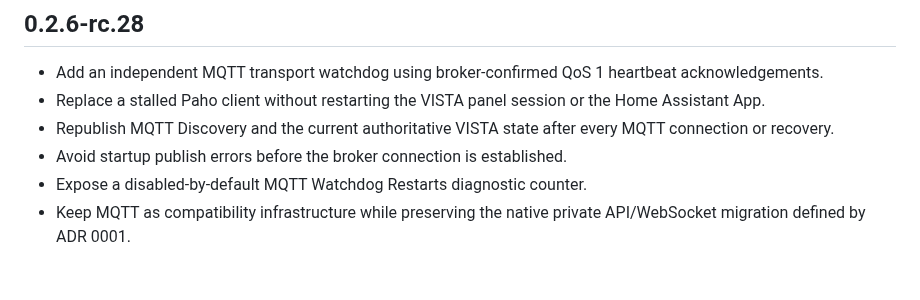
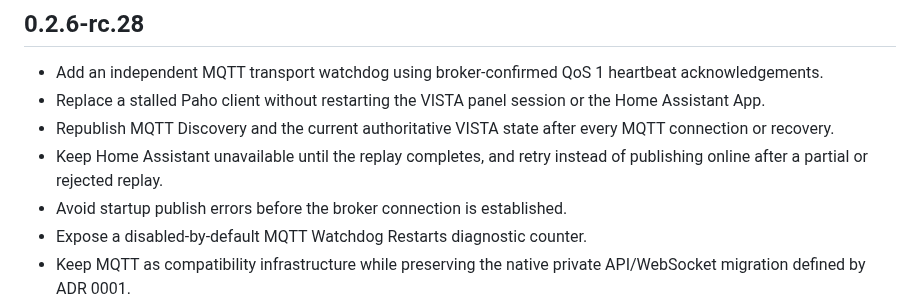
Before and after one commit to wtc-brycel/vistaturbo-hass, a Markdown page: vista128_bridge/CHANGELOG.md, the part around the change. Rendered like a GitHub page; blank space fills up the shorter version.

Commit message:
Document fail-safe MQTT replay completion

```diff
--- a/vista128_bridge/CHANGELOG.md
+++ b/vista128_bridge/CHANGELOG.md
@@ -7,6 +7,7 @@ Detailed release-candidate notes are kept in [`../release/`](../release/). This
 - Add an independent MQTT transport watchdog using broker-confirmed QoS 1 heartbeat acknowledgements.
 - Replace a stalled Paho client without restarting the VISTA panel session or the Home Assistant App.
 - Republish MQTT Discovery and the current authoritative VISTA state after every MQTT connection or recovery.
+- Keep Home Assistant unavailable until the replay completes, and retry instead of publishing online after a partial or rejected replay.
 - Avoid startup publish errors before the broker connection is established.
 - Expose a disabled-by-default MQTT Watchdog Restarts diagnostic counter.
 - Keep MQTT as compatibility infrastructure while preserving the native private API/WebSocket migration defined by ADR 0001.
```
